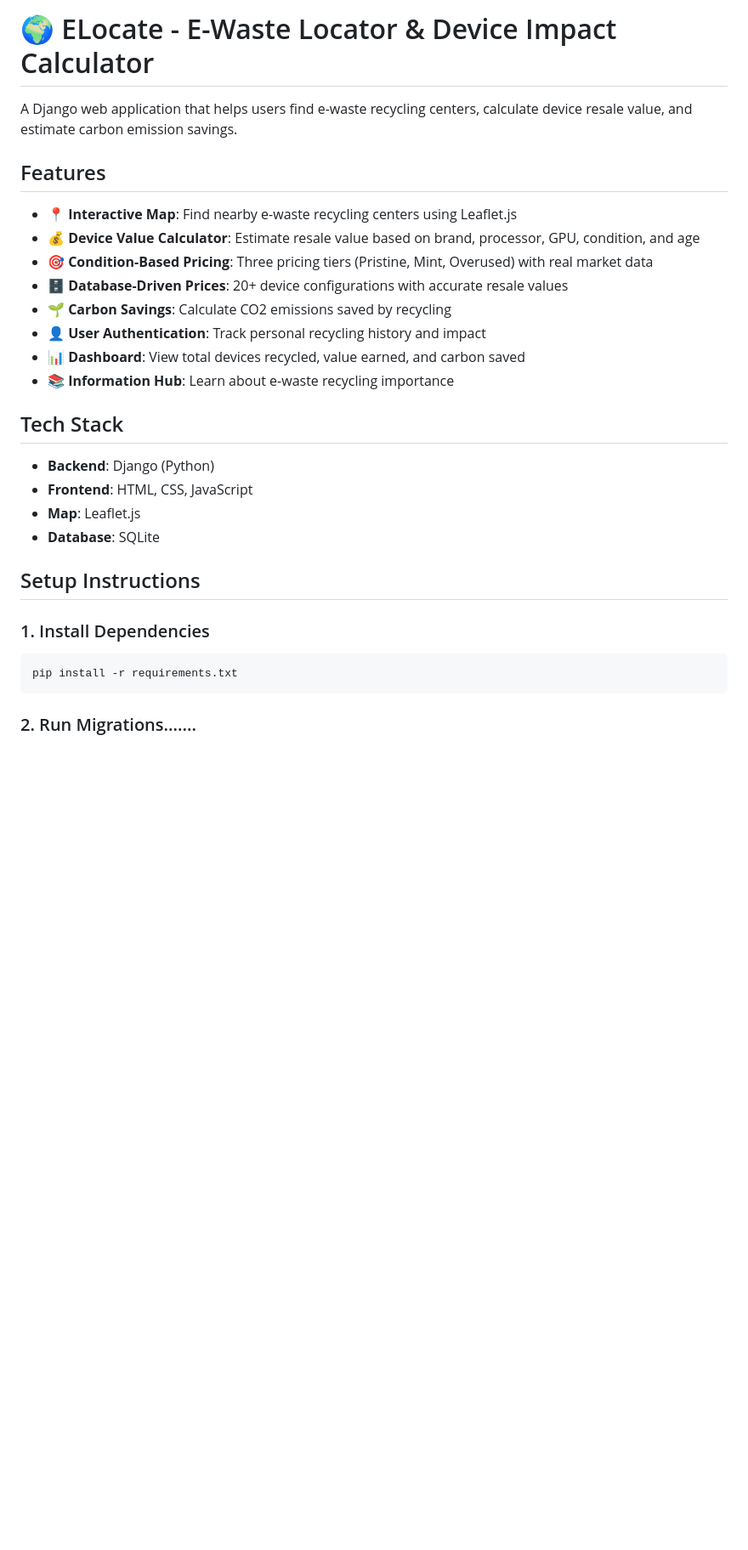
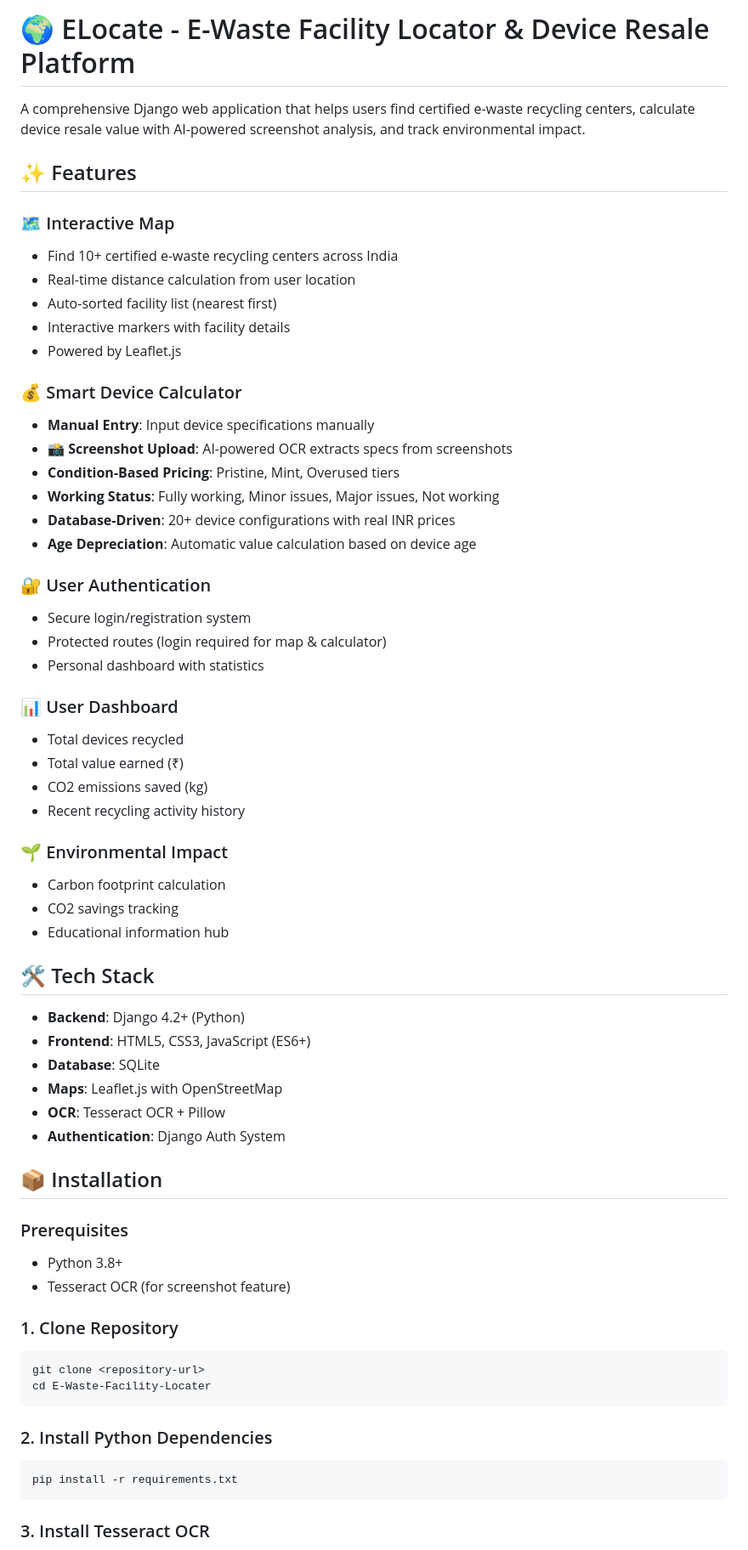
Before and after one commit to pnkjdhondiyal/E-Waste-Facility-Locater, a Markdown page: README.md, the part around one of its changes. Shown at 85% size. Rendered like a GitHub page; blank space fills up the shorter version.

````diff
--- a/README.md
+++ b/README.md
@@ -1,32 +1,65 @@
-# 🌍 ELocate - E-Waste Locator & Device Impact Calculator
+# 🌍 ELocate - E-Waste Facility Locator & Device Resale Platform
 
-A Django web application that helps users find e-waste recycling centers, calculate device resale value, and estimate carbon emission savings.
+A comprehensive Django web application that helps users find certified e-waste recycling centers, calculate device resale value with AI-powered screenshot analysis, and track environmental impact.
 
-## Features
+## ✨ Features
 
-- 📍 **Interactive Map**: Find nearby e-waste recycling centers using Leaflet.js
-- 💰 **Device Value Calculator**: Estimate resale value based on brand, processor, GPU, condition, and age
-- 🎯 **Condition-Based Pricing**: Three pricing tiers (Pristine, Mint, Overused) with real market data
-- 🗄️ **Database-Driven Prices**: 20+ device configurations with accurate resale values
-- 🌱 **Carbon Savings**: Calculate CO2 emissions saved by recycling
-- 👤 **User Authentication**: Track personal recycling history and impact
-- 📊 **Dashboard**: View total devices recycled, value earned, and carbon saved
-- 📚 **Information Hub**: Learn about e-waste recycling importance
+### 🗺️ Interactive Map
+- Find 10+ certified e-waste recycling centers across India
+- Real-time distance calculation from user location
+- Auto-sorted facility list (nearest first)
+- Interactive markers with facility details
+- Powered by Leaflet.js
 
-## Tech Stack
+### 💰 Smart Device Calculator
+- **Manual Entry**: Input device specifications manually
+- **📸 Screenshot Upload**: AI-powered OCR extracts specs from screenshots
+- **Condition-Based Pricing**: Pristine, Mint, Overused tiers
+- **Working Status**: Fully working, Minor issues, Major issues, Not working
+- **Database-Driven**: 20+ device configurations with real INR prices
+- **Age Depreciation**: Automatic value calculation based on device age
 
-- **Backend**: Django (Python)
-- **Frontend**: HTML, CSS, JavaScript
-- **Map**: Leaflet.js
+### 🔐 User Authentication
+- Secure login/registration system
+- Protected routes (login required for map & calculator)
+- Personal dashboard with statistics
+
+### 📊 User Dashboard
+- Total devices recycled
+- Total value earned (₹)
+- CO2 emissions saved (kg)
+- Recent recycling activity history
+
+### 🌱 Environmental Impact
+- Carbon footprint calculation
+- CO2 savings tracking
+- Educational information hub
+
+## 🛠️ Tech Stack
+
+- **Backend**: Django 4.2+ (Python)
+- **Frontend**: HTML5, CSS3, JavaScript (ES6+)
 - **Database**: SQLite
+- **Maps**: Leaflet.js with OpenStreetMap
+- **OCR**: Tesseract OCR + Pillow
+- **Authentication**: Django Auth System
 
-## Setup Instructions
+## 📦 Installation
 
-### 1. Install Dependencies
+### Prerequisites
+- Python 3.8+
+- Tesseract OCR (for screenshot feature)
 
+### 1. Clone Repository
+```bash
+git clone <repository-url>
+cd E-Waste-Facility-Locater
+```
+
+### 2. Install Python Dependencies
 ```bash
 pip install -r requirements.txt
 ```
 
-### 2. Run Migrations.......
+### 3. Install Tesseract OCR
 
````
Also changed, not shown: other parts of README.md (+128 -123 lines).
